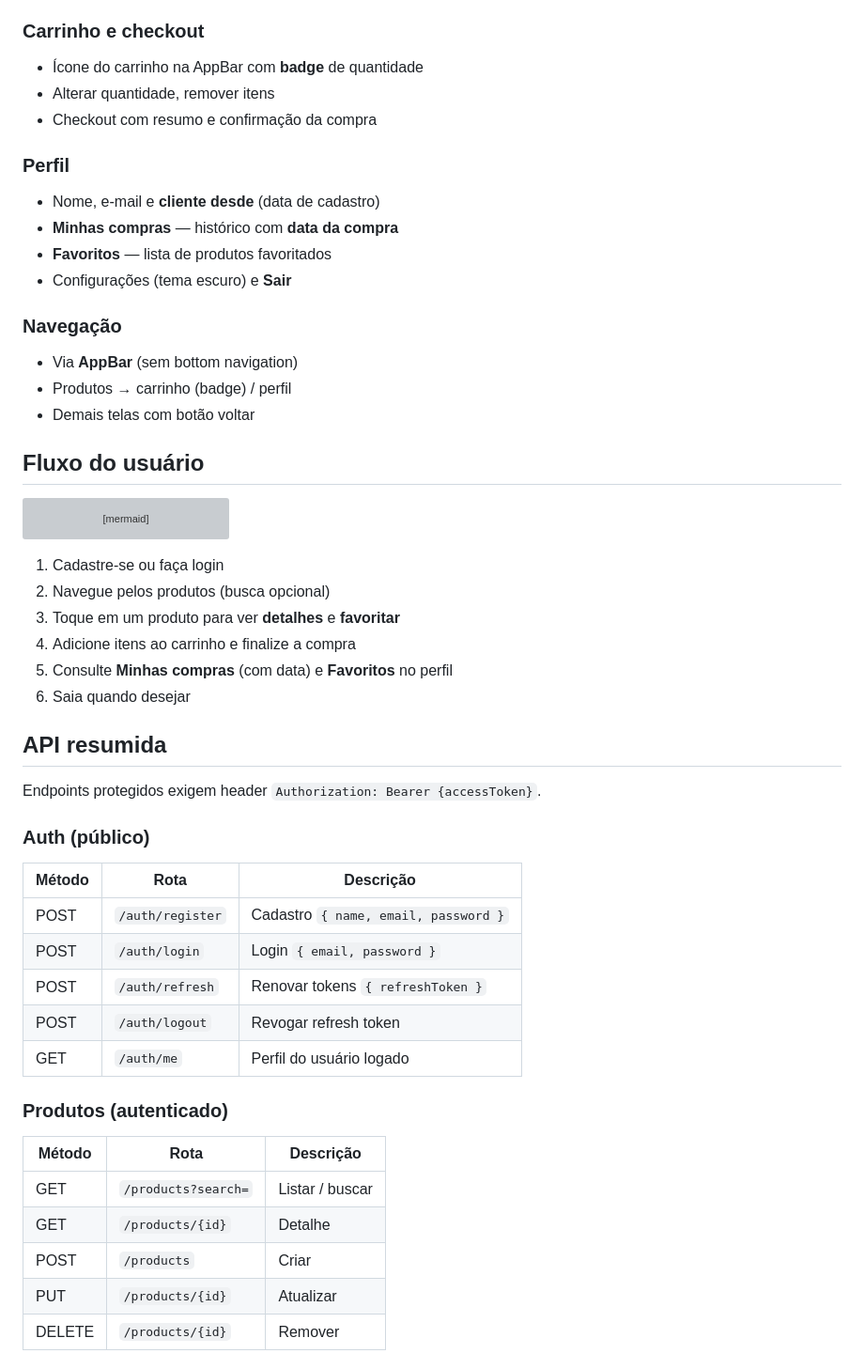
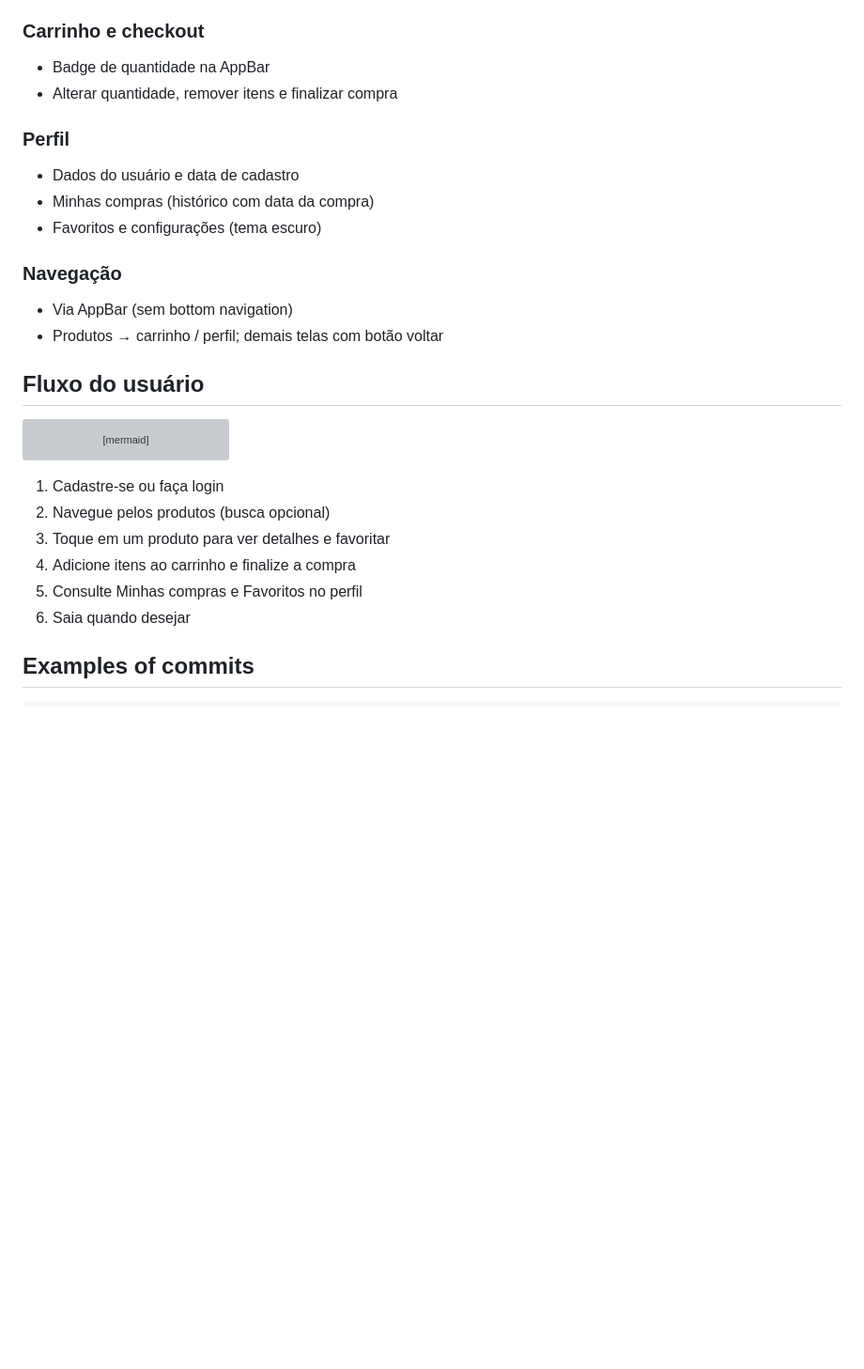
Before and after one commit to william-franco/little-store, a Markdown page: README.md, the part around one of its changes. Shown at 94% size. Drawn GitHub-style; blank space fills up the shorter version; grey boxes are pictures that could not be loaded.

```diff
--- a/README.md
+++ b/README.md
@@ -81,19 +80,16 @@ flutter run
 
 ### Carrinho e checkout
-- Ícone do carrinho na AppBar com **badge** de quantidade
-- Alterar quantidade, remover itens
-- Checkout com resumo e confirmação da compra
+- Badge de quantidade na AppBar
+- Alterar quantidade, remover itens e finalizar compra
 
 ### Perfil
-- Nome, e-mail e **cliente desde** (data de cadastro)
-- **Minhas compras** — histórico com **data da compra**
-- **Favoritos** — lista de produtos favoritados
-- Configurações (tema escuro) e **Sair**
+- Dados do usuário e data de cadastro
+- Minhas compras (histórico com data da compra)
+- Favoritos e configurações (tema escuro)
 
 ### Navegação
-- Via **AppBar** (sem bottom navigation)
-- Produtos → carrinho (badge) / perfil
-- Demais telas com botão voltar
+- Via AppBar (sem bottom navigation)
+- Produtos → carrinho / perfil; demais telas com botão voltar
 
 ## Fluxo do usuário
 
@@ -115,32 +111,10 @@ flowchart TD
 
 1. Cadastre-se ou faça login
 2. Navegue pelos produtos (busca opcional)
-3. Toque em um produto para ver **detalhes** e **favoritar**
+3. Toque em um produto para ver detalhes e favoritar
 4. Adicione itens ao carrinho e finalize a compra
-5. Consulte **Minhas compras** (com data) e **Favoritos** no perfil
+5. Consulte Minhas compras e Favoritos no perfil
 6. Saia quando desejar
 
-## API resumida
+## Examples of commits
 
-Endpoints protegidos exigem header `Authorization: Bearer {accessToken}`.
-
-### Auth (público)
-
-| Método | Rota | Descrição |
-|--------|------|-----------|
-| POST | `/auth/register` | Cadastro `{ name, email, password }` |
-| POST | `/auth/login` | Login `{ email, password }` |
-| POST | `/auth/refresh` | Renovar tokens `{ refreshToken }` |
-| POST | `/auth/logout` | Revogar refresh token |
-| GET | `/auth/me` | Perfil do usuário logado |
-
-### Produtos (autenticado)
-
-| Método | Rota | Descrição |
-|--------|------|-----------|
-| GET | `/products?search=` | Listar / buscar |
-| GET | `/products/{id}` | Detalhe |
-| POST | `/products` | Criar |
-| PUT | `/products/{id}` | Atualizar |
-| DELETE | `/products/{id}` | Remover |
-
```
Also changed, not shown: other parts of README.md (+47 -86 lines).
